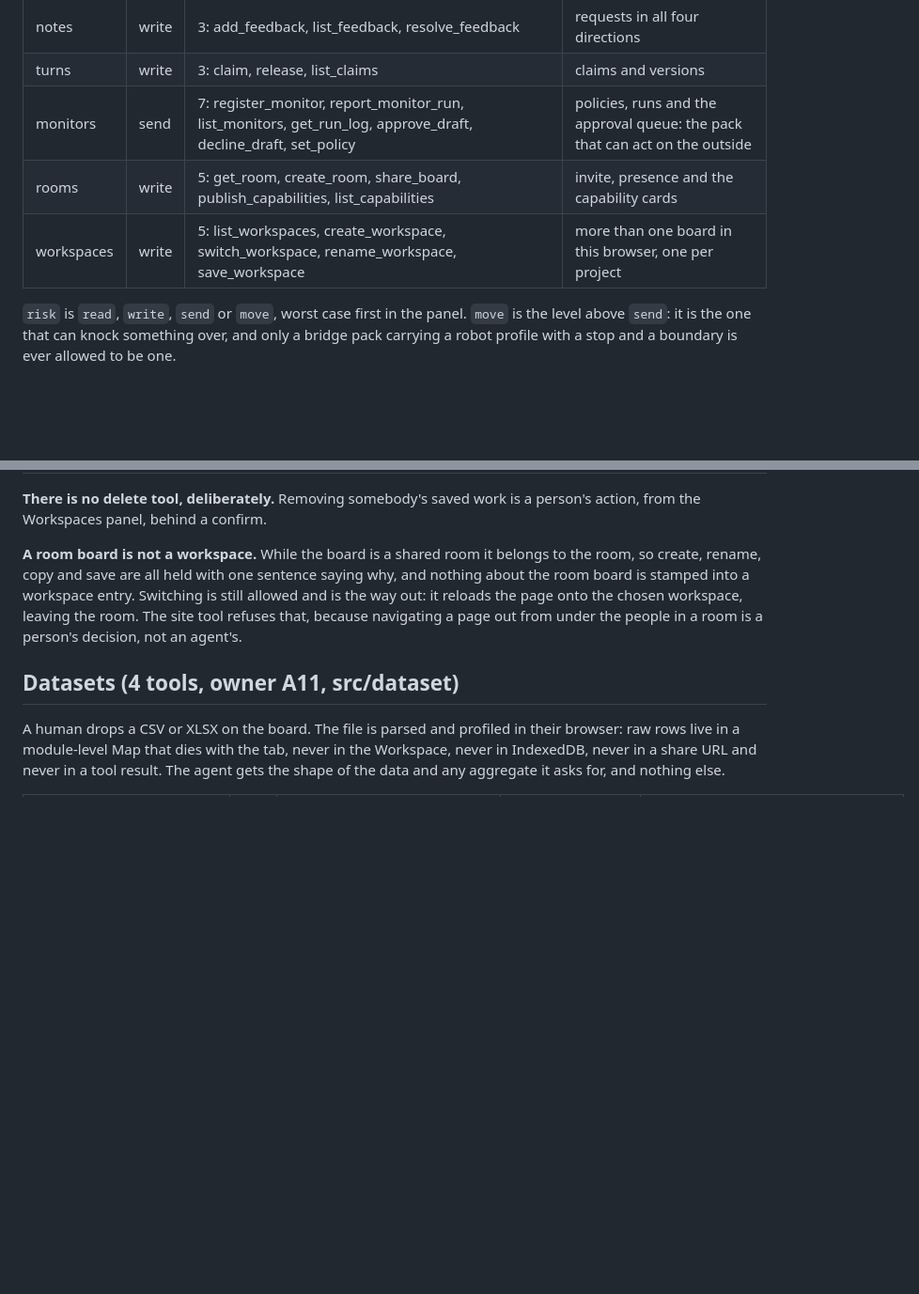
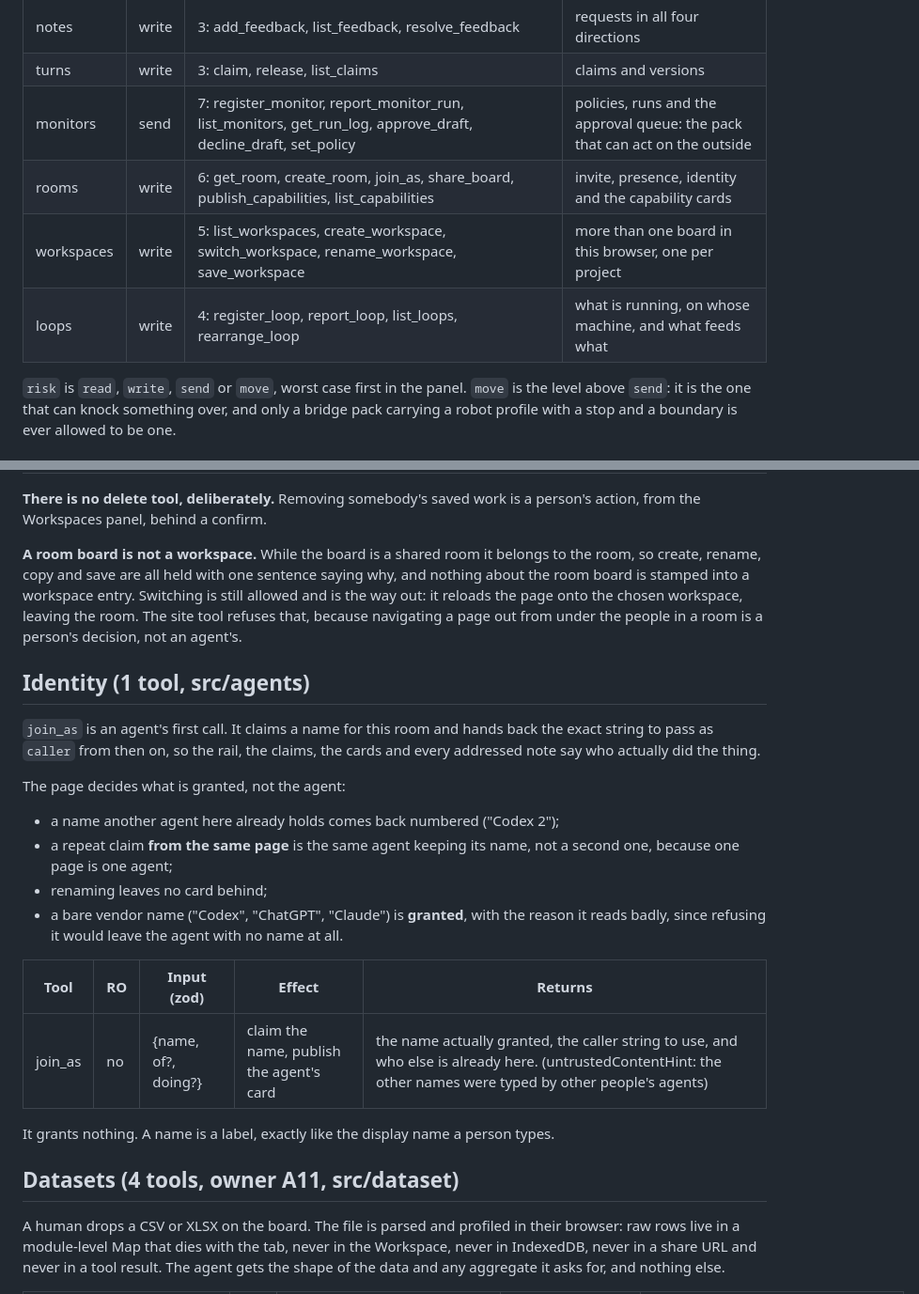
Before and after one commit to NawafSheikh/mcpforwork, a Markdown page: docs/TOOLS.md, 2 parts joined by grey strips. Shown at 94% size. Drawn GitHub-style; blank space fills up the shorter version.

```diff
--- a/docs/TOOLS.md
+++ b/docs/TOOLS.md
@@ -157,8 +157,9 @@ exactly `TOOL_NAMES`, each name once, so a tool can never end up with no switch
 | notes | write | 3: add_feedback, list_feedback, resolve_feedback | requests in all four directions |
 | turns | write | 3: claim, release, list_claims | claims and versions |
 | monitors | send | 7: register_monitor, report_monitor_run, list_monitors, get_run_log, approve_draft, decline_draft, set_policy | policies, runs and the approval queue: the pack that can act on the outside |
-| rooms | write | 5: get_room, create_room, share_board, publish_capabilities, list_capabilities | invite, presence and the capability cards |
+| rooms | write | 6: get_room, create_room, join_as, share_board, publish_capabilities, list_capabilities | invite, presence, identity and the capability cards |
 | workspaces | write | 5: list_workspaces, create_workspace, switch_workspace, rename_workspace, save_workspace | more than one board in this browser, one per project |
+| loops | write | 4: register_loop, report_loop, list_loops, rearrange_loop | what is running, on whose machine, and what feeds what |
 
 `risk` is `read`, `write`, `send` or `move`, worst case first in the panel. `move` is the
 level above `send`: it is the one that can knock something over, and only a bridge pack
@@ -231,6 +262,27 @@ allowed and is the way out: it reloads the page onto the chosen workspace, leavi
 room. The site tool refuses that, because navigating a page out from under the people in
 a room is a person's decision, not an agent's.
 
+## Identity (1 tool, src/agents)
+
+`join_as` is an agent's first call. It claims a name for this room and hands back the exact
+string to pass as `caller` from then on, so the rail, the claims, the cards and every
+addressed note say who actually did the thing.
+
+The page decides what is granted, not the agent:
+
+- a name another agent here already holds comes back numbered ("Codex 2");
+- a repeat claim **from the same page** is the same agent keeping its name, not a second
+  one, because one page is one agent;
+- renaming leaves no card behind;
+- a bare vendor name ("Codex", "ChatGPT", "Claude") is **granted**, with the reason it
+  reads badly, since refusing it would leave the agent with no name at all.
+
+| Tool | RO | Input (zod) | Effect | Returns |
+|---|---|---|---|---|
+| join_as | no | {name, of?, doing?} | claim the name, publish the agent's card | the name actually granted, the caller string to use, and who else is already here. (untrustedContentHint: the other names were typed by other people's agents) |
+
+It grants nothing. A name is a label, exactly like the display name a person types.
+
 ## Datasets (4 tools, owner A11, src/dataset)
 
 A human drops a CSV or XLSX on the board. The file is parsed and profiled in their
```
Also changed, not shown: other parts of docs/TOOLS.md (+36 -6 lines).
